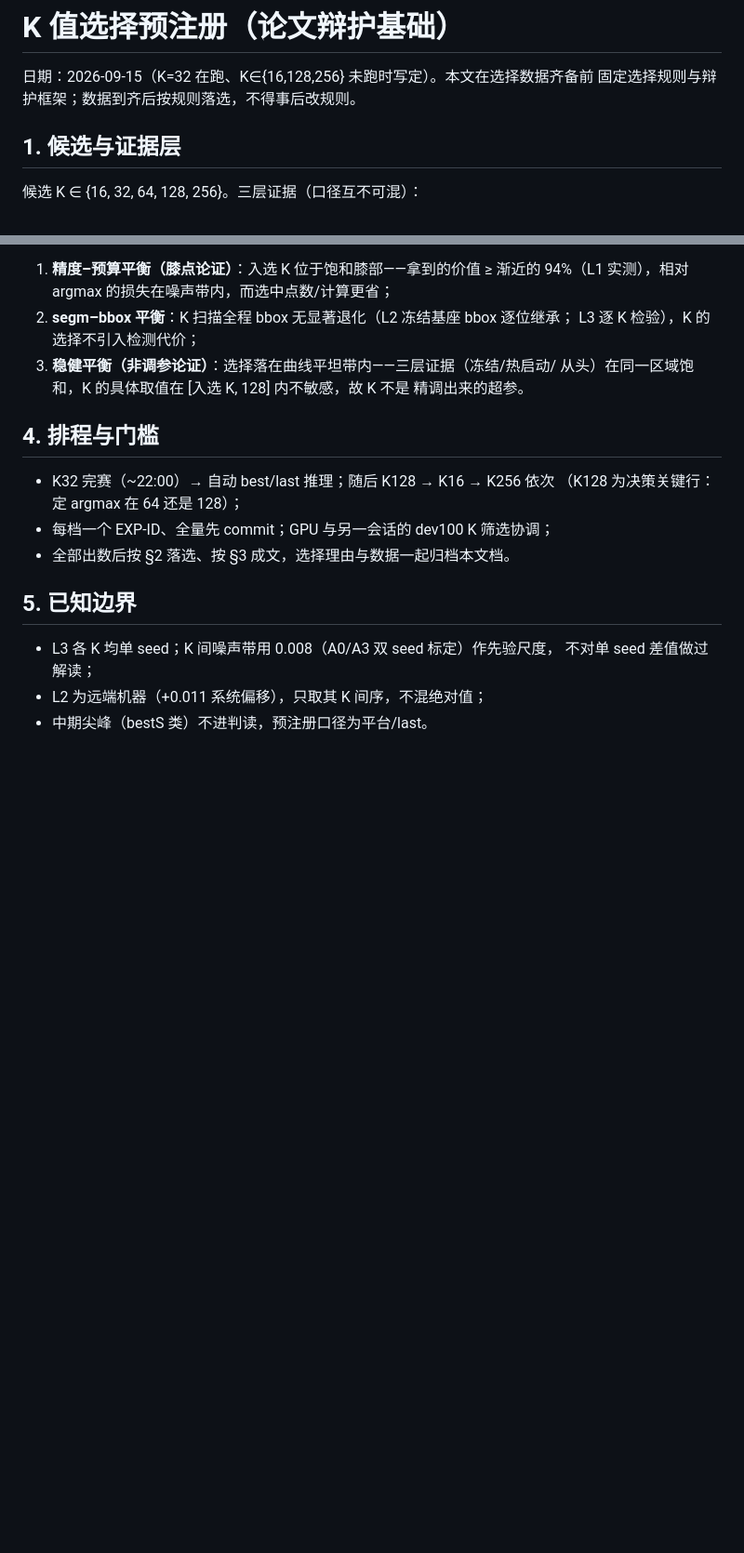
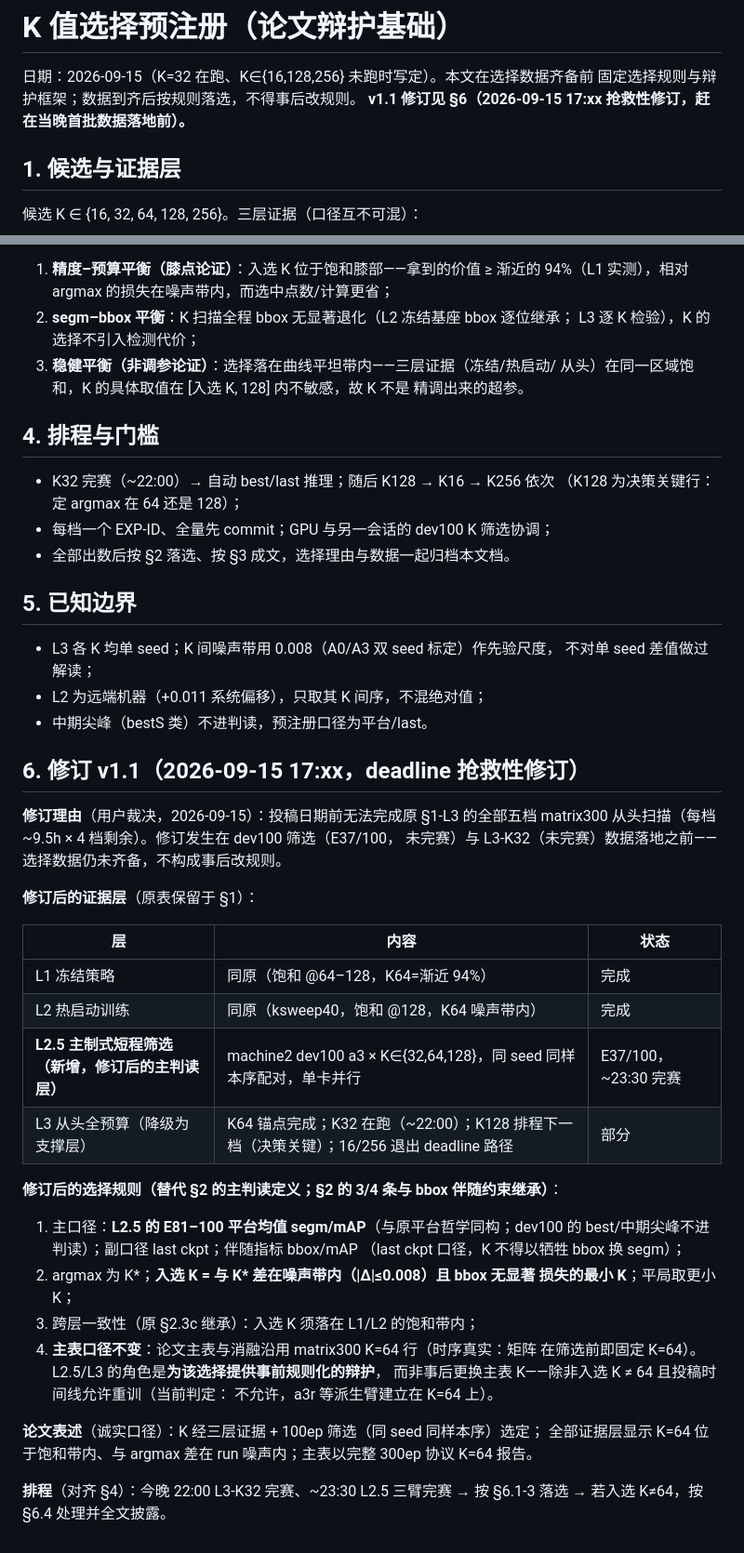
Before and after one commit to Wangcheng238686/new, a Markdown page: portable_sam2_explicit_coarse/docs/k_selection_preregistration.md, 2 parts joined by grey strips. Shown at 93% size. Rendered like a GitHub page; blank space fills up the shorter version.

Commit message:
docs(kselect): 预注册修订v1.1——deadline约束下主判读层改为dev100短程筛选（抢救性修订，先于当晚数据落地）
修订于dev100三臂E37/100、L3-K32未完赛时提交。主口径改为L2.5(dev100 a3×K{32,64,128})
E81-100平台均值+last副口径+bbox伴随约束；L3降为支撑层(16/256退出deadline路径)；
主表维持matrix300 K=64(时序真实),筛选为事前规则化辩护而非事后换K。原文§1-5保留。
协调: 今晚22:00 lthpc K32完赛 / 23:30本机dev100完赛后按§6落选。

```diff
--- a/portable_sam2_explicit_coarse/docs/k_selection_preregistration.md
+++ b/portable_sam2_explicit_coarse/docs/k_selection_preregistration.md
@@ -2,6 +2,7 @@
 
 日期：2026-09-15（K=32 在跑、K∈{16,128,256} 未跑时写定）。本文在选择数据齐备前
 固定选择规则与辩护框架；数据到齐后按规则落选，不得事后改规则。
+**v1.1 修订见 §6（2026-09-15 17:xx 抢救性修订，赶在当晚首批数据落地前）。**
 
 ## 1. 候选与证据层
 
@@ -56,3 +57,38 @@
   不对单 seed 差值做过解读；
 - L2 为远端机器（+0.011 系统偏移），只取其 K 间序，不混绝对值；
 - 中期尖峰（bestS 类）不进判读，预注册口径为平台/last。
+
+## 6. 修订 v1.1（2026-09-15 17:xx，deadline 抢救性修订）
+
+**修订理由**（用户裁决，2026-09-15）：投稿日期前无法完成原 §1-L3 的全部五档
+matrix300 从头扫描（每档 ~9.5h × 4 档剩余）。修订发生在 dev100 筛选（E37/100，
+未完赛）与 L3-K32（未完赛）数据落地之前——选择数据仍未齐备，不构成事后改规则。
+
+**修订后的证据层**（原表保留于 §1）：
+
+| 层 | 内容 | 状态 |
+|---|---|---|
+| L1 冻结策略 | 同原（饱和 @64–128，K64=渐近 94%） | 完成 |
+| L2 热启动训练 | 同原（ksweep40，饱和 @128，K64 噪声带内） | 完成 |
+| **L2.5 主制式短程筛选（新增，修订后的主判读层）** | machine2 dev100 a3 × K∈{32,64,128}，同 seed 同样本序配对，单卡并行 | E37/100，~23:30 完赛 |
+| L3 从头全预算（降级为支撑层） | K64 锚点完成；K32 在跑（~22:00）；K128 排程下一档（决策关键）；16/256 退出 deadline 路径 | 部分 |
+
+**修订后的选择规则（替代 §2 的主判读定义；§2 的 3/4 条与 bbox 伴随约束继承）**：
+
+1. 主口径：**L2.5 的 E81–100 平台均值 segm/mAP**（与原平台哲学同构；dev100
+   的 best/中期尖峰不进判读）；副口径 last ckpt；伴随指标 bbox/mAP
+   （last ckpt 口径，K 不得以牺牲 bbox 换 segm）；
+2. argmax 为 K\*；**入选 K = 与 K\* 差在噪声带内（|Δ|≤0.008）且 bbox 无显著
+   损失的最小 K**；平局取更小 K；
+3. 跨层一致性（原 §2.3c 继承）：入选 K 须落在 L1/L2 的饱和带内；
+4. **主表口径不变**：论文主表与消融沿用 matrix300 K=64 行（时序真实：矩阵
+   在筛选前即固定 K=64）。L2.5/L3 的角色是**为该选择提供事前规则化的辩护**，
+   而非事后更换主表 K——除非入选 K ≠ 64 且投稿时间线允许重训（当前判定：
+   不允许，a3r 等派生臂建立在 K=64 上）。
+
+**论文表述**（诚实口径）：K 经三层证据 + 100ep 筛选（同 seed 同样本序）选定；
+全部证据层显示 K=64 位于饱和带内、与 argmax 差在 run 噪声内；主表以完整
+300ep 协议 K=64 报告。
+
+**排程**（对齐 §4）：今晚 22:00 L3-K32 完赛、~23:30 L2.5 三臂完赛 → 按 §6.1-3
+落选 → 若入选 K≠64，按 §6.4 处理并全文披露。
```
